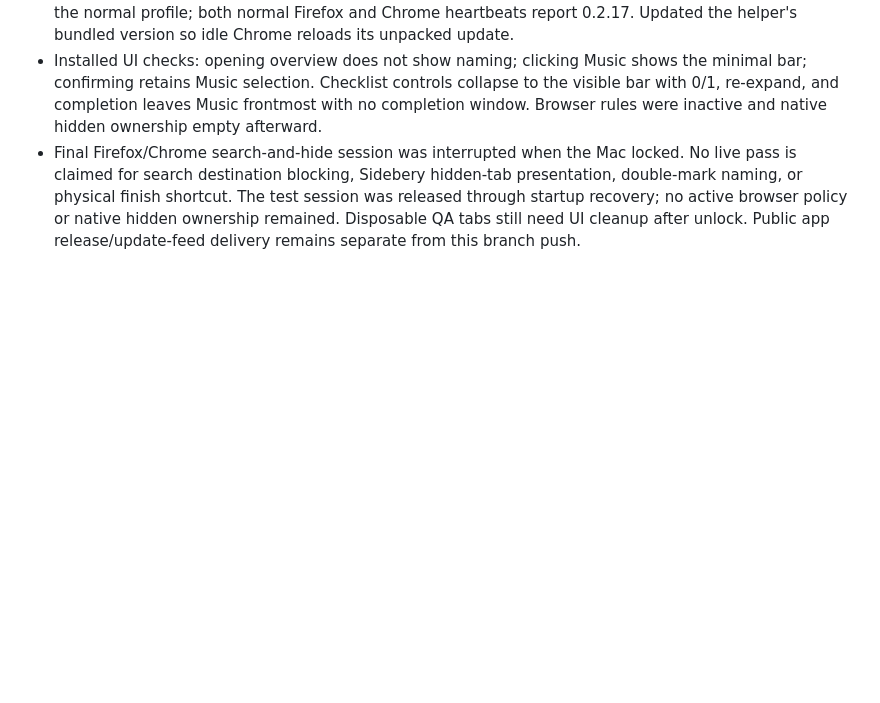
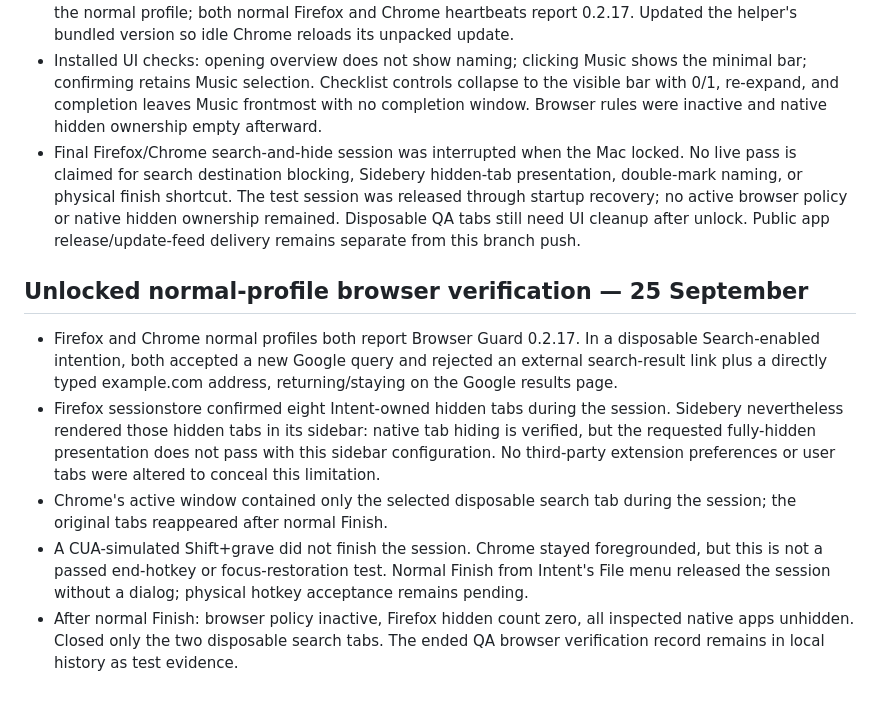
Before and after one commit to logx8x-ui/intent-cli, a Markdown page: docs/hide-and-movable-workspace-qa-2026-09-23.md, the part around the change. Rendered like a GitHub page; blank space fills up the shorter version.

Commit message:
Record normal-profile search verification and remaining QA gaps

```diff
--- a/docs/hide-and-movable-workspace-qa-2026-09-23.md
+++ b/docs/hide-and-movable-workspace-qa-2026-09-23.md
@@ -70,3 +70,11 @@ This is verified local development progress, not a public app release or a compl
 - Firefox 0.2.17 passed local lint with zero warnings/errors and Mozilla validation, then was approved (AMO version 6510709, file 5054861). Signed artifact: dist/firefox/Intent-Firefox-Extension-0.2.17.xpi. Installed in the normal profile; both normal Firefox and Chrome heartbeats report 0.2.17. Updated the helper's bundled version so idle Chrome reloads its unpacked update.
 - Installed UI checks: opening overview does not show naming; clicking Music shows the minimal bar; confirming retains Music selection. Checklist controls collapse to the visible bar with 0/1, re-expand, and completion leaves Music frontmost with no completion window. Browser rules were inactive and native hidden ownership empty afterward.
 - Final Firefox/Chrome search-and-hide session was interrupted when the Mac locked. No live pass is claimed for search destination blocking, Sidebery hidden-tab presentation, double-mark naming, or physical finish shortcut. The test session was released through startup recovery; no active browser policy or native hidden ownership remained. Disposable QA tabs still need UI cleanup after unlock. Public app release/update-feed delivery remains separate from this branch push.
+
+## Unlocked normal-profile browser verification — 25 September
+
+- Firefox and Chrome normal profiles both report Browser Guard 0.2.17. In a disposable Search-enabled intention, both accepted a new Google query and rejected an external search-result link plus a directly typed example.com address, returning/staying on the Google results page.
+- Firefox sessionstore confirmed eight Intent-owned hidden tabs during the session. Sidebery nevertheless rendered those hidden tabs in its sidebar: native tab hiding is verified, but the requested fully-hidden presentation does not pass with this sidebar configuration. No third-party extension preferences or user tabs were altered to conceal this limitation.
+- Chrome's active window contained only the selected disposable search tab during the session; the original tabs reappeared after normal Finish.
+- A CUA-simulated Shift+grave did not finish the session. Chrome stayed foregrounded, but this is not a passed end-hotkey or focus-restoration test. Normal Finish from Intent's File menu released the session without a dialog; physical hotkey acceptance remains pending.
+- After normal Finish: browser policy inactive, Firefox hidden count zero, all inspected native apps unhidden. Closed only the two disposable search tabs. The ended QA browser verification record remains in local history as test evidence.
```
